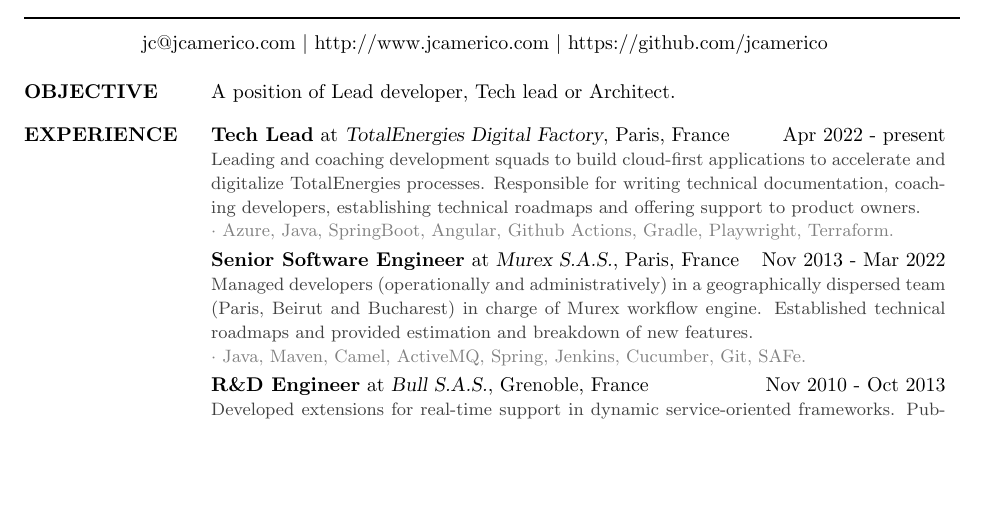
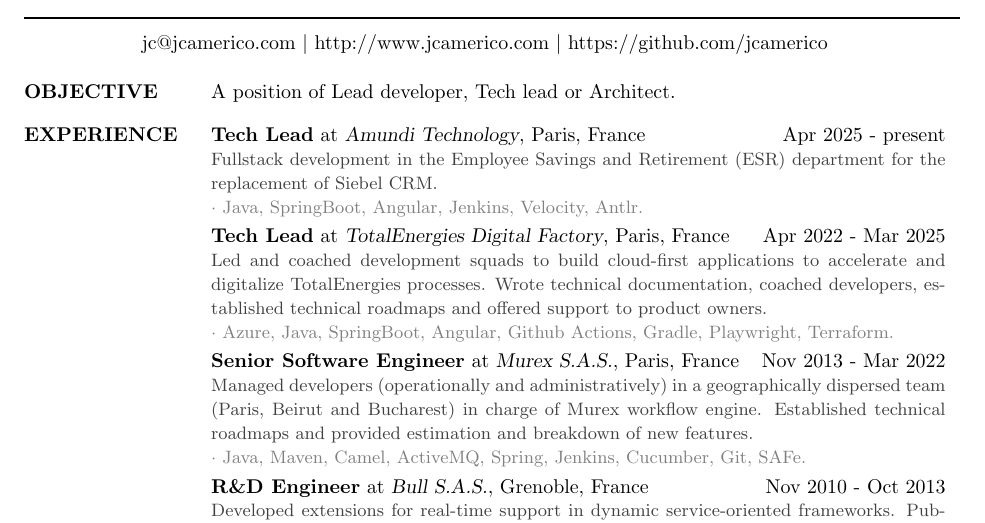
Before and after one commit to jcamerico/cv, a LaTeX CV (cv.tex): part of the page before the commit and part of page 1 of 2 after it, cut so that both start at the same text, the shorter picture padded with empty space. Compiled offline with pdfLaTeX.

Commit message:
Add Amundi

```diff
--- a/cv.tex
+++ b/cv.tex
@@ -13,9 +13,15 @@
 		\section{OBJECTIVE}  A position of Lead developer, Tech lead or Architect.
 		\vspace{-2mm}
 		\section{EXPERIENCE}
-			\textbf{Tech Lead} at {\sl TotalEnergies Digital Factory}, Paris, France \hfill Apr 2022 - present\\
+			\textbf{Tech Lead} at {\sl Amundi Technology}, Paris, France \hfill Apr 2025 - present\\
                  	\begin{small}
-	                 	{\color{darkgray} Leading and coaching development squads to build cloud-first applications to accelerate and digitalize TotalEnergies processes. Responsible for writing technical documentation, coaching developers, establishing technical roadmaps and offering support to product owners.}\\
+	                 	{\color{darkgray} Fullstack development in the Employee Savings and Retirement (ESR) department for the replacement of Siebel CRM.}\\
+		                 {\color{gray} $\cdot$ Java, SpringBoot, Angular, Jenkins, Velocity, Antlr.}
+        	         	\end{small}
+						 \vspace{1mm}\\
+			\textbf{Tech Lead} at {\sl TotalEnergies Digital Factory}, Paris, France \hfill Apr 2022 - Mar 2025\\
+                 	\begin{small}
+	                 	{\color{darkgray} Led and coached development squads to build cloud-first applications to accelerate and digitalize TotalEnergies processes. Wrote technical documentation, coached developers, established technical roadmaps and offered support to product owners.}\\
 		                 {\color{gray} $\cdot$ Azure, Java, SpringBoot, Angular, Github Actions, Gradle, Playwright, Terraform.}
         	         	\end{small}
 						 \vspace{1mm}\\
```
